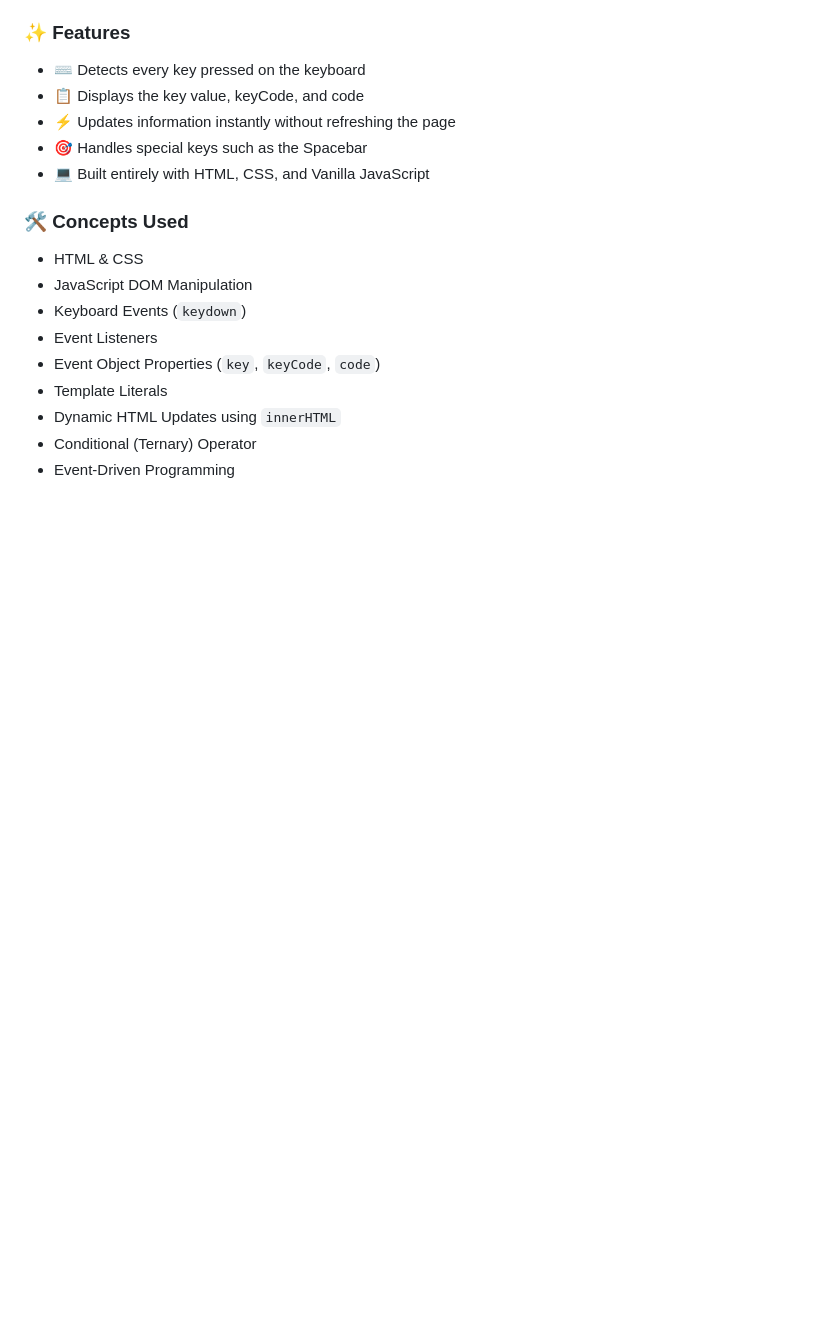
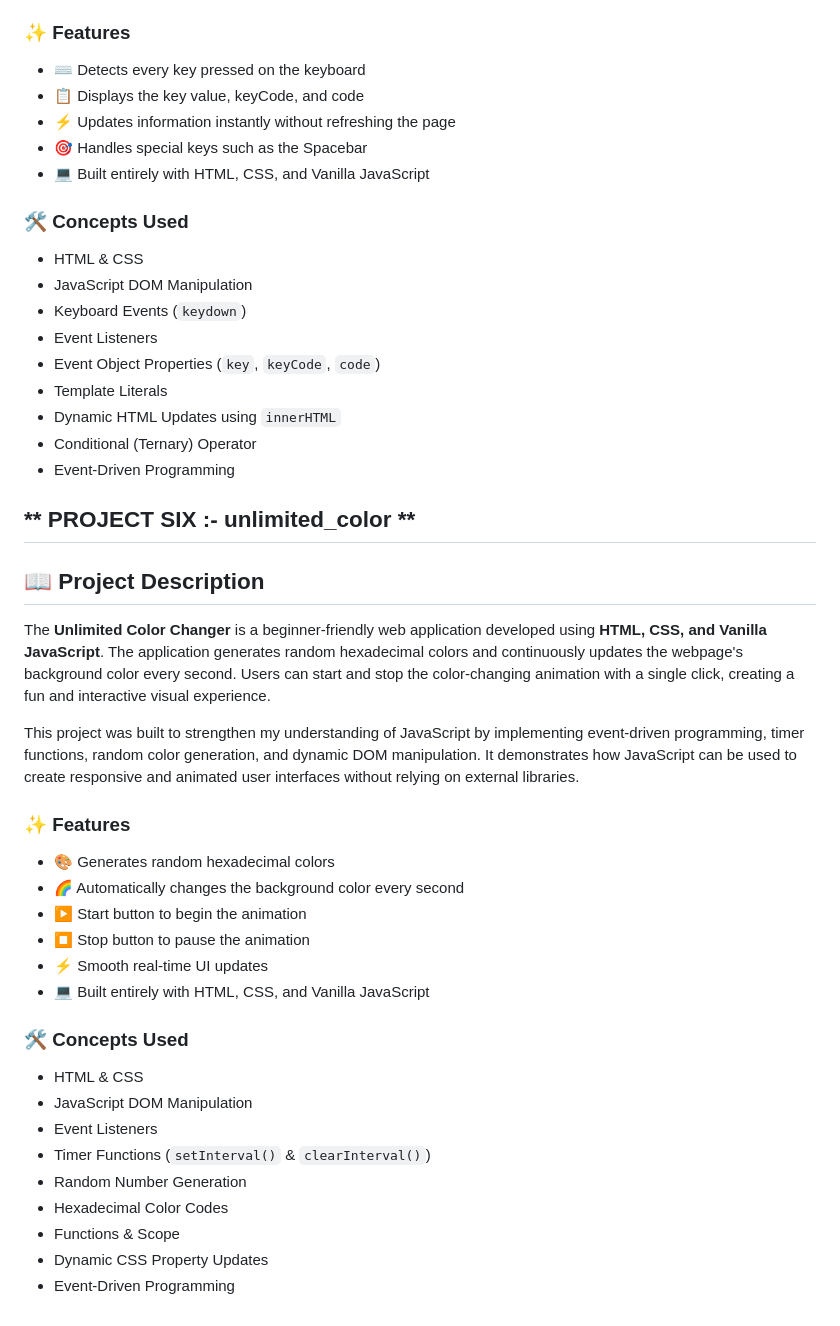
Before and after one commit to Nishu-kumari1801/javascript-Projects, a Markdown page: README.md, the part around the change. GitHub-like rendering; blank space fills up the shorter version.

Commit message:
Add Unlimited Color Changer project details to README
Added project description and features for Unlimited Color Changer.

```diff
--- a/README.md
+++ b/README.md
@@ -148,3 +148,32 @@ This project was built to explore JavaScript's event-driven programming model an
 - Dynamic HTML Updates using `innerHTML`
 - Conditional (Ternary) Operator
 - Event-Driven Programming
+
+## ** PROJECT SIX :- unlimited_color **
+
+## 📖 Project Description
+
+The **Unlimited Color Changer** is a beginner-friendly web application developed using **HTML, CSS, and Vanilla JavaScript**. The application generates random hexadecimal colors and continuously updates the webpage's background color every second. Users can start and stop the color-changing animation with a single click, creating a fun and interactive visual experience.
+
+This project was built to strengthen my understanding of JavaScript by implementing event-driven programming, timer functions, random color generation, and dynamic DOM manipulation. It demonstrates how JavaScript can be used to create responsive and animated user interfaces without relying on external libraries.
+
+### ✨ Features
+
+- 🎨 Generates random hexadecimal colors
+- 🌈 Automatically changes the background color every second
+- ▶️ Start button to begin the animation
+- ⏹️ Stop button to pause the animation
+- ⚡ Smooth real-time UI updates
+- 💻 Built entirely with HTML, CSS, and Vanilla JavaScript
+
+### 🛠️ Concepts Used
+
+- HTML & CSS
+- JavaScript DOM Manipulation
+- Event Listeners
+- Timer Functions (`setInterval()` & `clearInterval()`)
+- Random Number Generation
+- Hexadecimal Color Codes
+- Functions & Scope
+- Dynamic CSS Property Updates
+- Event-Driven Programming
```
